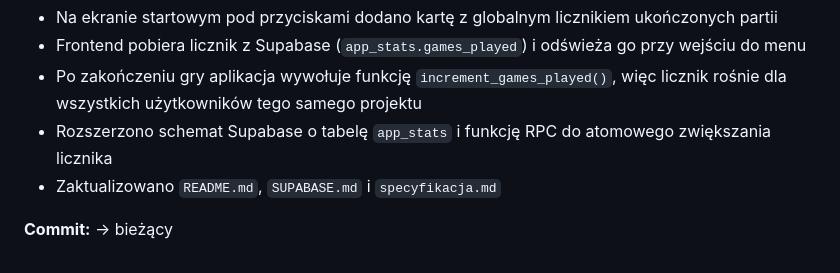
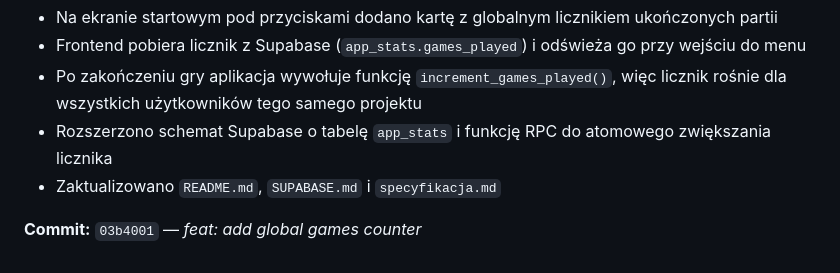
Before and after one commit to SchoolHackDay/animal-farm, a Markdown page: historia-zmian.md, the part around the change. Rendered like a GitHub page.

Commit message:
docs: record global counter commit hash
Co-authored-by: Copilot <223556219+Copilot@users.noreply.github.com>

```diff
--- a/historia-zmian.md
+++ b/historia-zmian.md
@@ -567,4 +567,4 @@ Utworzono profesjonalne `README.md` z:
 - Rozszerzono schemat Supabase o tabelę `app_stats` i funkcję RPC do atomowego zwiększania licznika
 - Zaktualizowano `README.md`, `SUPABASE.md` i `specyfikacja.md`
 
-**Commit:** → bieżący
+**Commit:** `03b4001` — *feat: add global games counter*
```
